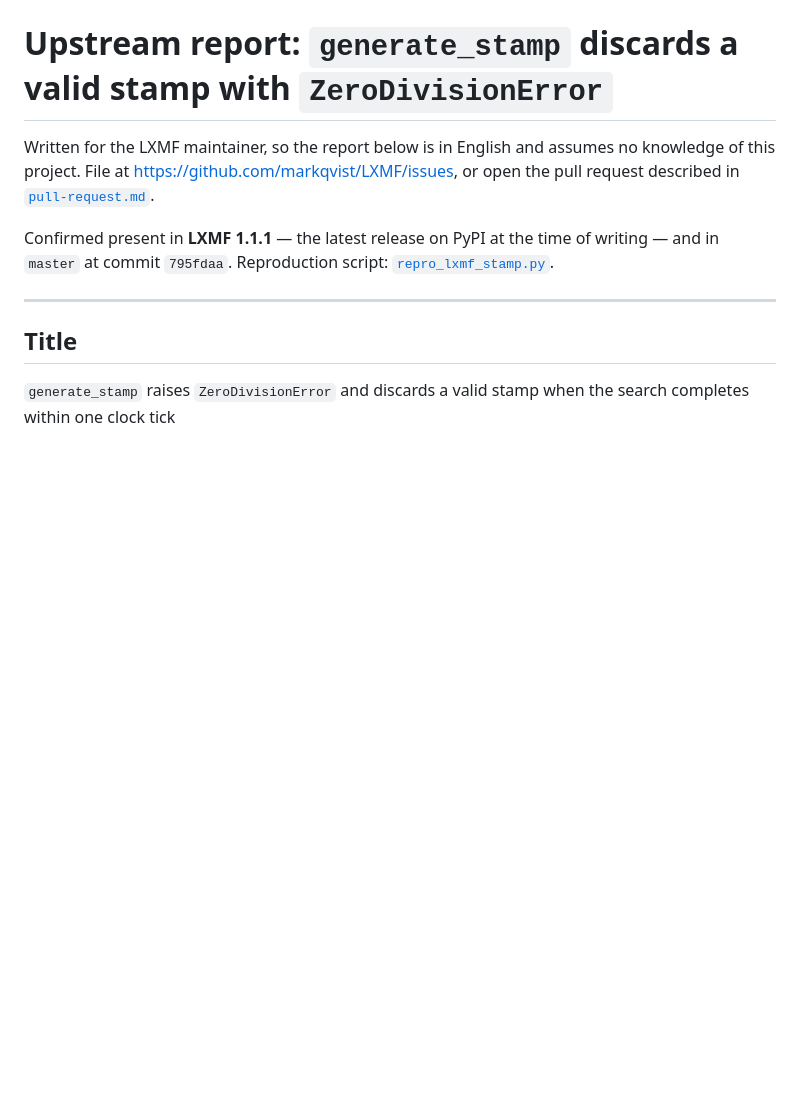
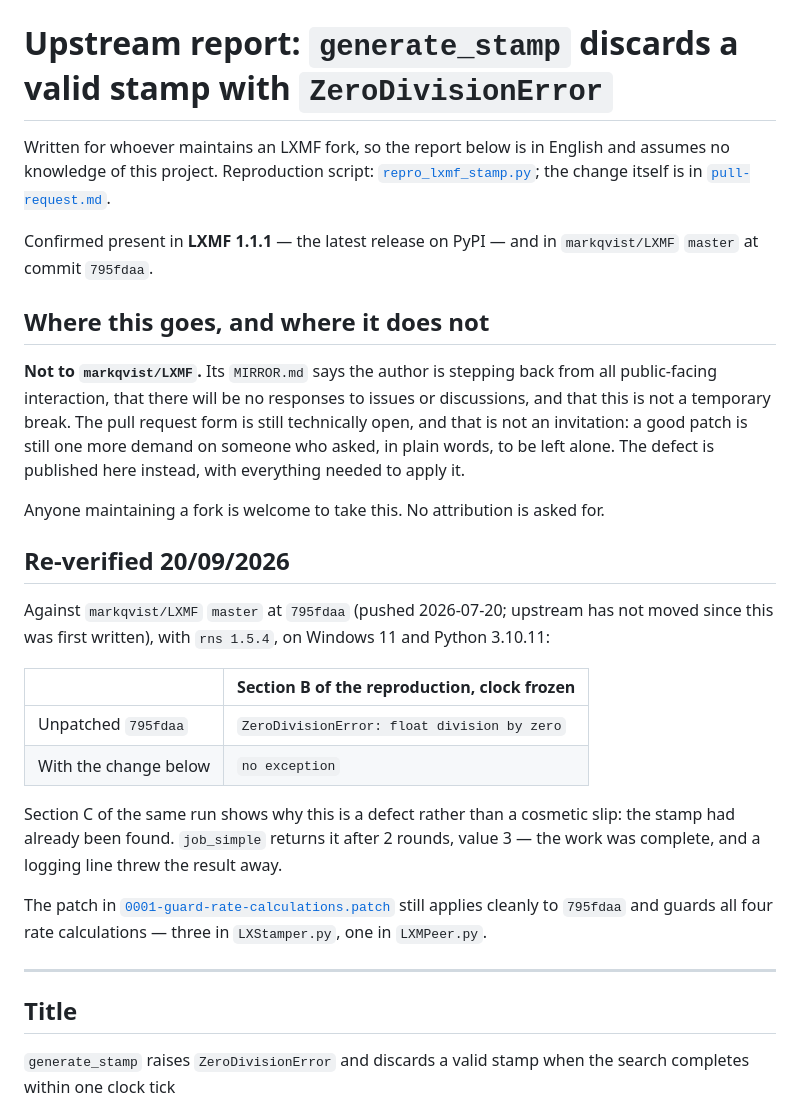
Before and after one commit to elSilveira/dethron-research, a Markdown page: window/upstream/lxmf-stamp-zerodivision.md, the part around the change. Rendered like a GitHub page; blank space fills up the shorter version.

Commit message:
Point the LXMF defect report at whoever will have it
Re-verified today against markqvist/LXMF master at 795fdaa, which has not moved
since July: the defect is still there, the patch still applies cleanly, and the
reproduction shows ZeroDivisionError without it and no exception with it.

It is not going to that repository. Its MIRROR.md says the author is stepping back
from all public-facing interaction and that this is not a temporary break. The pull
request form being open is not an invitation, and a good patch is still one more
demand on someone who asked to be left alone. The report now addresses whoever
maintains a fork, and asks for no attribution.

Co-Authored-By: Claude Opus 5 (1M context) <noreply@anthropic.com>

```diff
--- a/window/upstream/lxmf-stamp-zerodivision.md
+++ b/window/upstream/lxmf-stamp-zerodivision.md
@@ -1,12 +1,41 @@
 # Upstream report: `generate_stamp` discards a valid stamp with `ZeroDivisionError`
 
-Written for the LXMF maintainer, so the report below is in English and assumes no
-knowledge of this project. File at <https://github.com/markqvist/LXMF/issues>, or
-open the pull request described in [`pull-request.md`](pull-request.md).
+Written for whoever maintains an LXMF fork, so the report below is in English and
+assumes no knowledge of this project. Reproduction script:
+[`repro_lxmf_stamp.py`](repro_lxmf_stamp.py); the change itself is in
+[`pull-request.md`](pull-request.md).
 
-Confirmed present in **LXMF 1.1.1** — the latest release on PyPI at the time of
-writing — and in `master` at commit `795fdaa`. Reproduction script:
-[`repro_lxmf_stamp.py`](repro_lxmf_stamp.py).
+Confirmed present in **LXMF 1.1.1** — the latest release on PyPI — and in
+`markqvist/LXMF` `master` at commit `795fdaa`.
+
+## Where this goes, and where it does not
+
+**Not to `markqvist/LXMF`.** Its `MIRROR.md` says the author is stepping back from all
+public-facing interaction, that there will be no responses to issues or discussions, and
+that this is not a temporary break. The pull request form is still technically open, and
+that is not an invitation: a good patch is still one more demand on someone who asked, in
+plain words, to be left alone. The defect is published here instead, with everything
+needed to apply it.
+
+Anyone maintaining a fork is welcome to take this. No attribution is asked for.
+
+## Re-verified 20/09/2026
+
+Against `markqvist/LXMF` `master` at `795fdaa` (pushed 2026-07-20; upstream has not moved
+since this was first written), with `rns 1.5.4`, on Windows 11 and Python 3.10.11:
+
+| | Section B of the reproduction, clock frozen |
+| --- | --- |
+| Unpatched `795fdaa` | `ZeroDivisionError: float division by zero` |
+| With the change below | `no exception` |
+
+Section C of the same run shows why this is a defect rather than a cosmetic slip: the
+stamp had already been found. `job_simple` returns it after 2 rounds, value 3 — the work
+was complete, and a logging line threw the result away.
+
+The patch in [`0001-guard-rate-calculations.patch`](0001-guard-rate-calculations.patch)
+still applies cleanly to `795fdaa` and guards all four rate calculations — three in
+`LXStamper.py`, one in `LXMPeer.py`.
 
 ---
 
```
